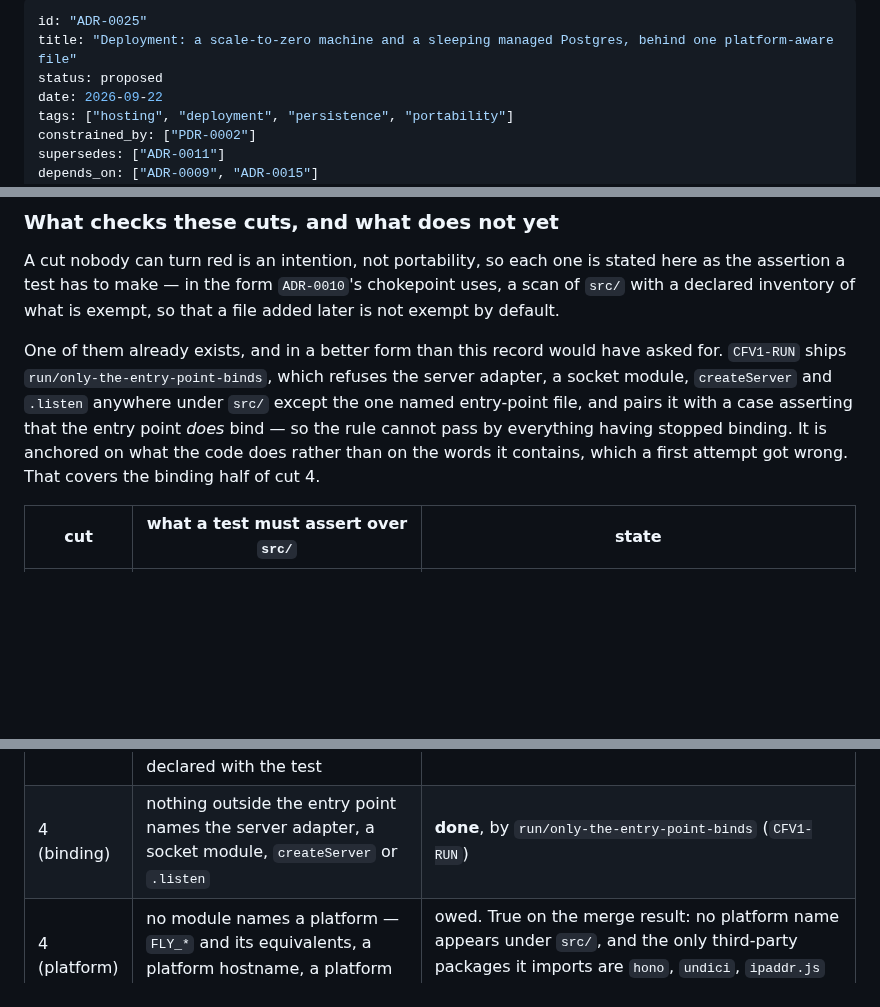
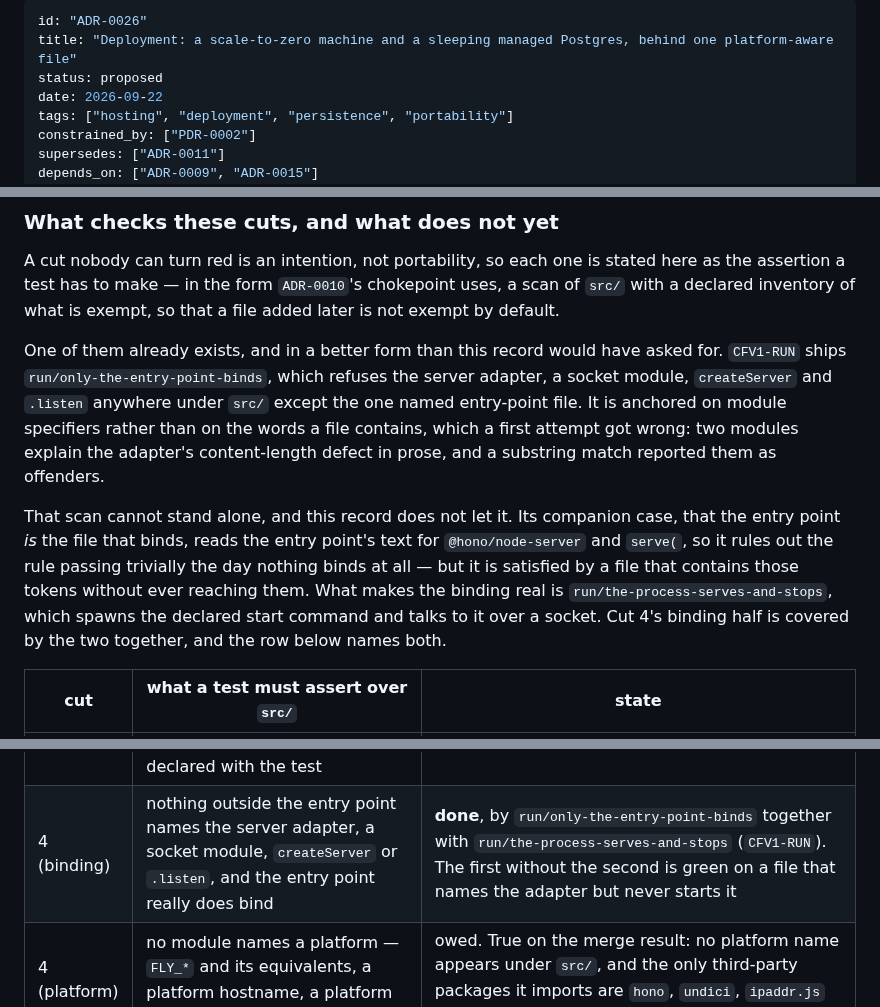
Before and after one commit to kschlt/cookframe, a Markdown page: docs/adr/ADR-0026-deployment-is-a-scale-to-zero-machine-behind-one-platform-aware-file.md, 3 parts joined by grey strips. Drawn GitHub-style; blank space fills up the shorter version.

Commit message:
docs(hosting): take ADR-0026, and name both proofs that make cut 4 hold
Two changes, both from the review thread, which now assigns numbers
centrally.

The number: a record that cannot merge until an owner question is
answered does not hold a number away from a PR that is ready, so #54
keeps ADR-0025 and this becomes ADR-0026. That is the same rule that
moved this record off 0024, applied against itself.

The citation: cut 4's binding row named `run/only-the-entry-point-binds`
alone. Verified on #52's branch — its companion case asserts only that
`src/server/instance.ts` contains `@hono/node-server` and `serve(`, so a
file that names the adapter without ever reaching it satisfies it. The
behavioural half is `run/the-process-serves-and-stops`, which spawns the
declared command and talks to it over a socket. The row names both, and
the paragraph above says what each one does and does not rule out.

Co-Authored-By: Claude Opus 5 (1M context) <noreply@anthropic.com>
Claude-Session: https://claude.ai/code/session_017dADReKnpvLkb9ZVskHrTz

```diff
--- a/docs/adr/ADR-0025-deployment-is-a-scale-to-zero-machine-behind-one-platform-aware-file.md
+++ b/docs/adr/ADR-0026-deployment-is-a-scale-to-zero-machine-behind-one-platform-aware-file.md
@@ -1,5 +1,5 @@
 ---
-id: "ADR-0025"
+id: "ADR-0026"
 title: "Deployment: a scale-to-zero machine and a sleeping managed Postgres, behind one platform-aware file"
 status: proposed
 date: 2026-09-22
@@ -113,17 +113,24 @@ declared inventory of what is exempt, so that a file added later is not exempt b
 
 One of them already exists, and in a better form than this record would have asked for.
 `CFV1-RUN` ships `run/only-the-entry-point-binds`, which refuses the server adapter, a socket
-module, `createServer` and `.listen` anywhere under `src/` except the one named entry-point file,
-and pairs it with a case asserting that the entry point *does* bind — so the rule cannot pass by
-everything having stopped binding. It is anchored on what the code does rather than on the words it
-contains, which a first attempt got wrong. That covers the binding half of cut 4.
+module, `createServer` and `.listen` anywhere under `src/` except the one named entry-point file.
+It is anchored on module specifiers rather than on the words a file contains, which a first attempt
+got wrong: two modules explain the adapter's content-length defect in prose, and a substring match
+reported them as offenders.
+
+That scan cannot stand alone, and this record does not let it. Its companion case, that the entry
+point *is* the file that binds, reads the entry point's text for `@hono/node-server` and `serve(`,
+so it rules out the rule passing trivially the day nothing binds at all — but it is satisfied by a
+file that contains those tokens without ever reaching them. What makes the binding real is
+`run/the-process-serves-and-stops`, which spawns the declared start command and talks to it over a
+socket. Cut 4's binding half is covered by the two together, and the row below names both.
 
 | cut | what a test must assert over `src/` | state |
 |---|---|---|
 | 1 | the only database package any module imports is `pg` — no provider-specific driver, no HTTP-over-`fetch` transport | owed, and no longer vacuous: `CFV1-PG` landed the store, and `pg` is the only database package under `src/`, imported in exactly one module (`src/persistence/postgres-store.ts`). That is the state the assertion demands, and nothing yet keeps a second module or a provider driver from joining it |
 | 2 | `node:fs`, `node:fs/promises` and `node:path` appear only in the byte store's own file | owed. True on the merge result: only `src/storage/filesystem-byte-store.ts` |
 | 3 + 4 | no module takes its configuration from the environment except through a declared seam: a parameter every caller can inject, pre-filled from `process.env` at exactly one point in the signature — never a read inside a function body, and never a module-level constant. The inventory of such seams is declared with the test | owed. Two exist on the merge result, both in the declared shape: `readPlanGenerationPolicy` (`src/cooking/policy.ts`) and `resolveDatabaseUrl` (`src/persistence/configuration.ts`, landed by `CFV1-PG`). `CFV1-RUN`'s composition root will be the third. Each is an injection seam rather than a hidden read — which is why the assertion is about the shape, not about the count |
-| 4 (binding) | nothing outside the entry point names the server adapter, a socket module, `createServer` or `.listen` | **done**, by `run/only-the-entry-point-binds` (`CFV1-RUN`) |
+| 4 (binding) | nothing outside the entry point names the server adapter, a socket module, `createServer` or `.listen`, and the entry point really does bind | **done**, by `run/only-the-entry-point-binds` together with `run/the-process-serves-and-stops` (`CFV1-RUN`). The first without the second is green on a file that names the adapter but never starts it |
 | 4 (platform) | no module names a platform — `FLY_*` and its equivalents, a platform hostname, a platform SDK | owed. True on the merge result: no platform name appears under `src/`, and the only third-party packages it imports are `hono`, `undici`, `ipaddr.js` and `pg` |
 
 Every "true" above was measured on the merge result of this branch against `main`, not on the tree
```
Also changed, not shown: docs/open-questions.md (+4 -4 lines).
